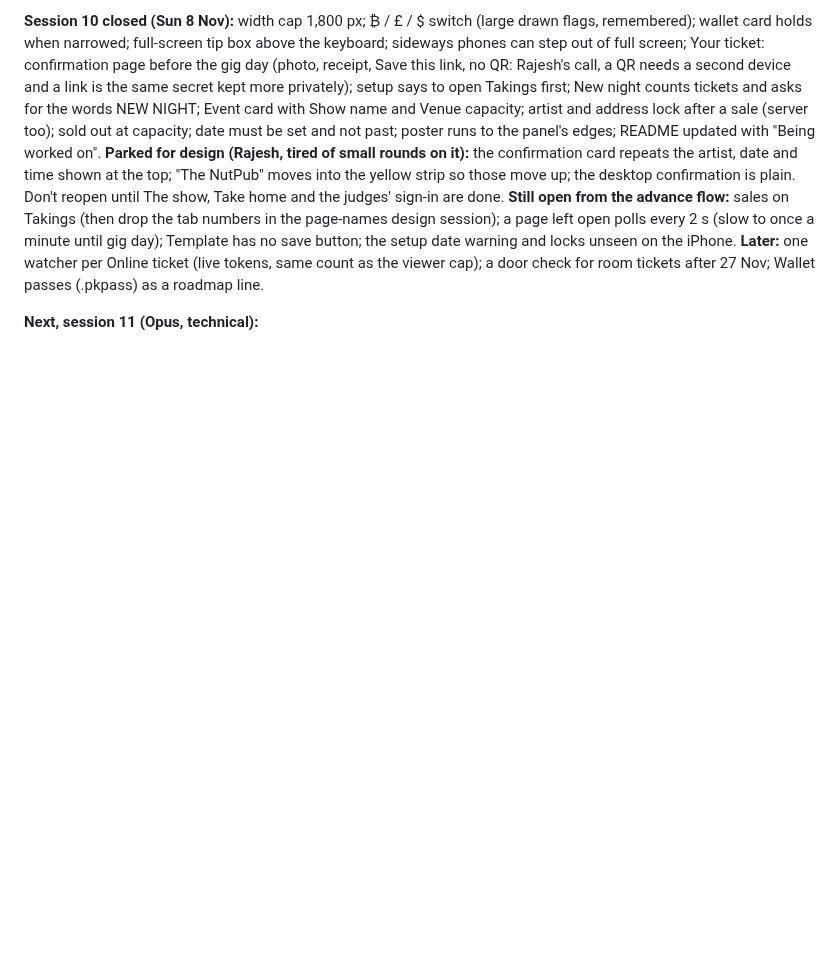
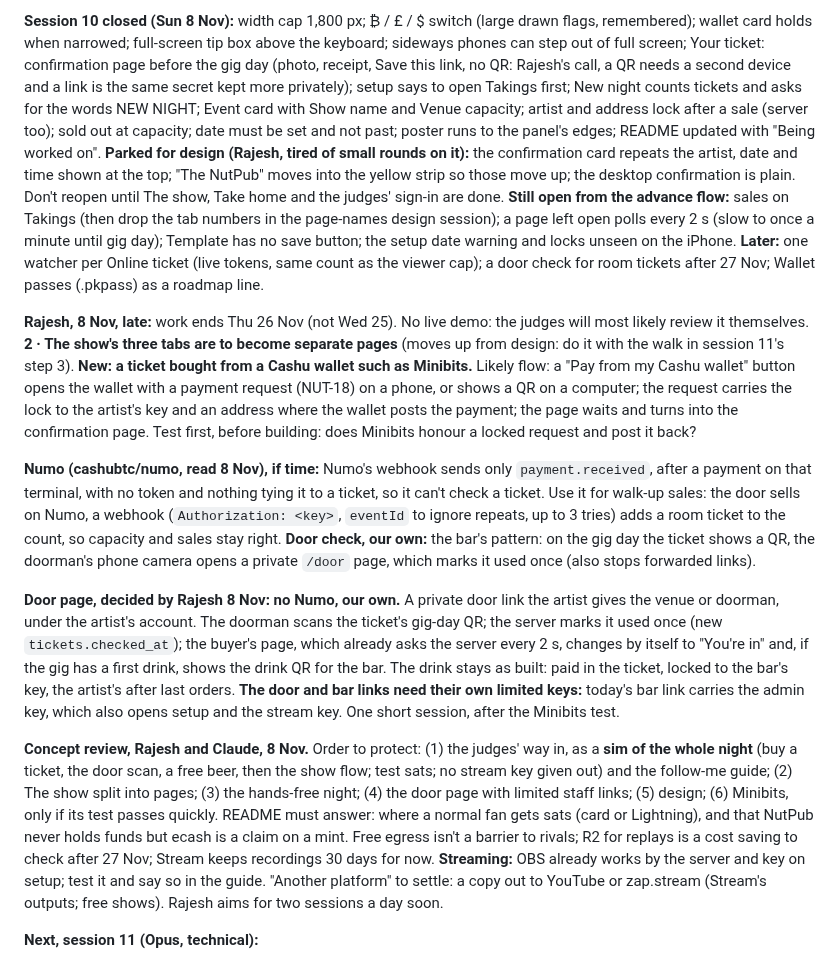
Before and after one commit to rajesh-taylor/nutpub, a Markdown page: NEXT.md, the part around one of its changes. GitHub-like rendering; blank space fills up the shorter version.

Commit message:
NEXT: concept review, door page, order to 27 Nov, session 11 prompt

```diff
--- a/NEXT.md
+++ b/NEXT.md
@@ -298,4 +298,12 @@ So paid watching pays for itself, and free is the only leak: tips can't be relie
 **Still open from the advance flow:** sales on Takings (then drop the tab numbers in the page-names design session); a page left open polls every 2 s (slow to once a minute until gig day); Template has no save button; the setup date warning and locks unseen on the iPhone.
 **Later:** one watcher per Online ticket (live tokens, same count as the viewer cap); a door check for room tickets after 27 Nov; Wallet passes (.pkpass) as a roadmap line.
 
+**Rajesh, 8 Nov, late:** work ends Thu 26 Nov (not Wed 25). No live demo: the judges will most likely review it themselves. **2 · The show's three tabs are to become separate pages** (moves up from design: do it with the walk in session 11's step 3). **New: a ticket bought from a Cashu wallet such as Minibits.** Likely flow: a "Pay from my Cashu wallet" button opens the wallet with a payment request (NUT-18) on a phone, or shows a QR on a computer; the request carries the lock to the artist's key and an address where the wallet posts the payment; the page waits and turns into the confirmation page. Test first, before building: does Minibits honour a locked request and post it back?
+
+**Numo (cashubtc/numo, read 8 Nov), if time:** Numo's webhook sends only `payment.received`, after a payment on that terminal, with no token and nothing tying it to a ticket, so it can't check a ticket. Use it for walk-up sales: the door sells on Numo, a webhook (`Authorization: <key>`, `eventId` to ignore repeats, up to 3 tries) adds a room ticket to the count, so capacity and sales stay right. **Door check, our own:** the bar's pattern: on the gig day the ticket shows a QR, the doorman's phone camera opens a private `/door` page, which marks it used once (also stops forwarded links).
+
+**Door page, decided by Rajesh 8 Nov: no Numo, our own.** A private door link the artist gives the venue or doorman, under the artist's account. The doorman scans the ticket's gig-day QR; the server marks it used once (new `tickets.checked_at`); the buyer's page, which already asks the server every 2 s, changes by itself to "You're in" and, if the gig has a first drink, shows the drink QR for the bar. The drink stays as built: paid in the ticket, locked to the bar's key, the artist's after last orders. **The door and bar links need their own limited keys:** today's bar link carries the admin key, which also opens setup and the stream key. One short session, after the Minibits test.
+
+**Concept review, Rajesh and Claude, 8 Nov.** Order to protect: (1) the judges' way in, as a **sim of the whole night** (buy a ticket, the door scan, a free beer, then the show flow; test sats; no stream key given out) and the follow-me guide; (2) The show split into pages; (3) the hands-free night; (4) the door page with limited staff links; (5) design; (6) Minibits, only if its test passes quickly. README must answer: where a normal fan gets sats (card or Lightning), and that NutPub never holds funds but ecash is a claim on a mint. Free egress isn't a barrier to rivals; R2 for replays is a cost saving to check after 27 Nov; Stream keeps recordings 30 days for now. **Streaming:** OBS already works by the server and key on setup; test it and say so in the guide. "Another platform" to settle: a copy out to YouTube or zap.stream (Stream's outputs; free shows). Rajesh aims for two sessions a day soon.
+
 **Next, session 11 (Opus, technical):**
```
Also changed, not shown: other parts of NEXT.md (+1 -1 lines).
